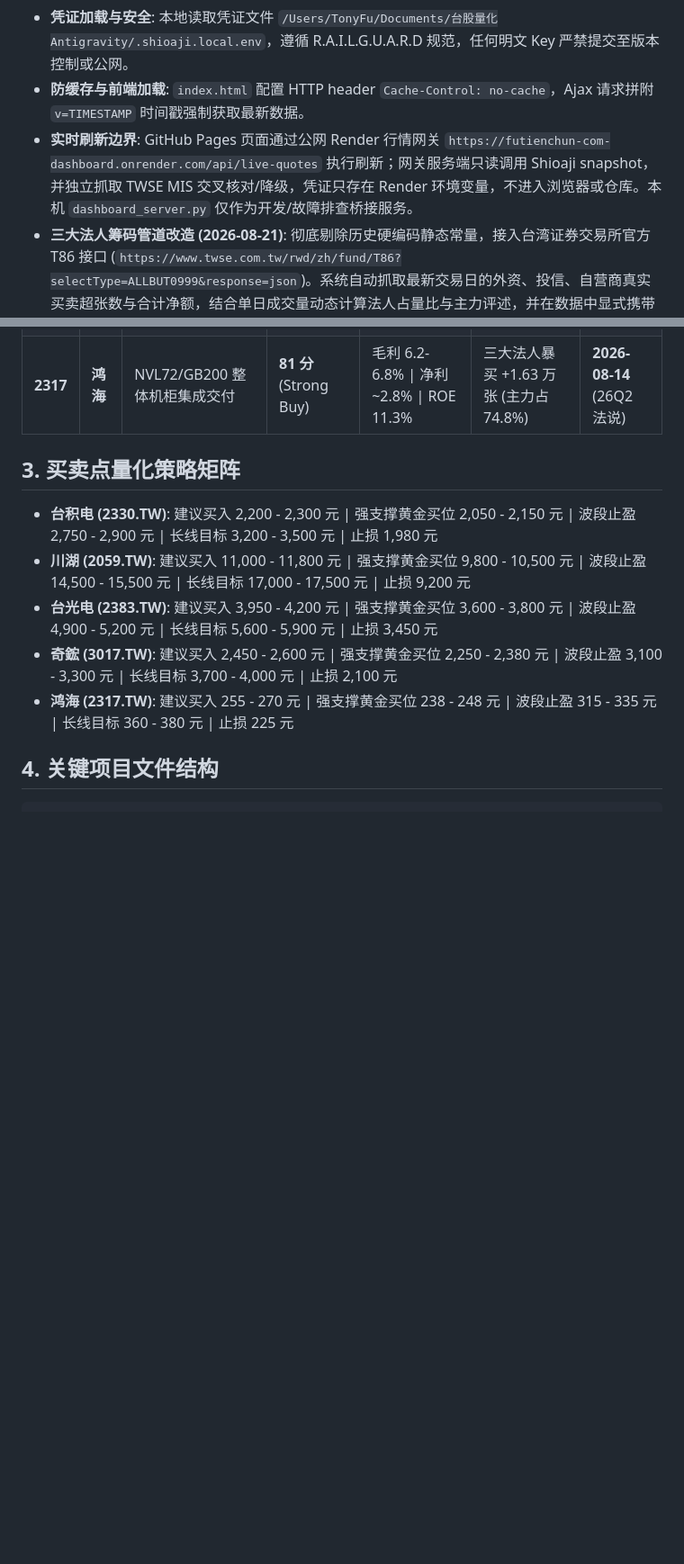
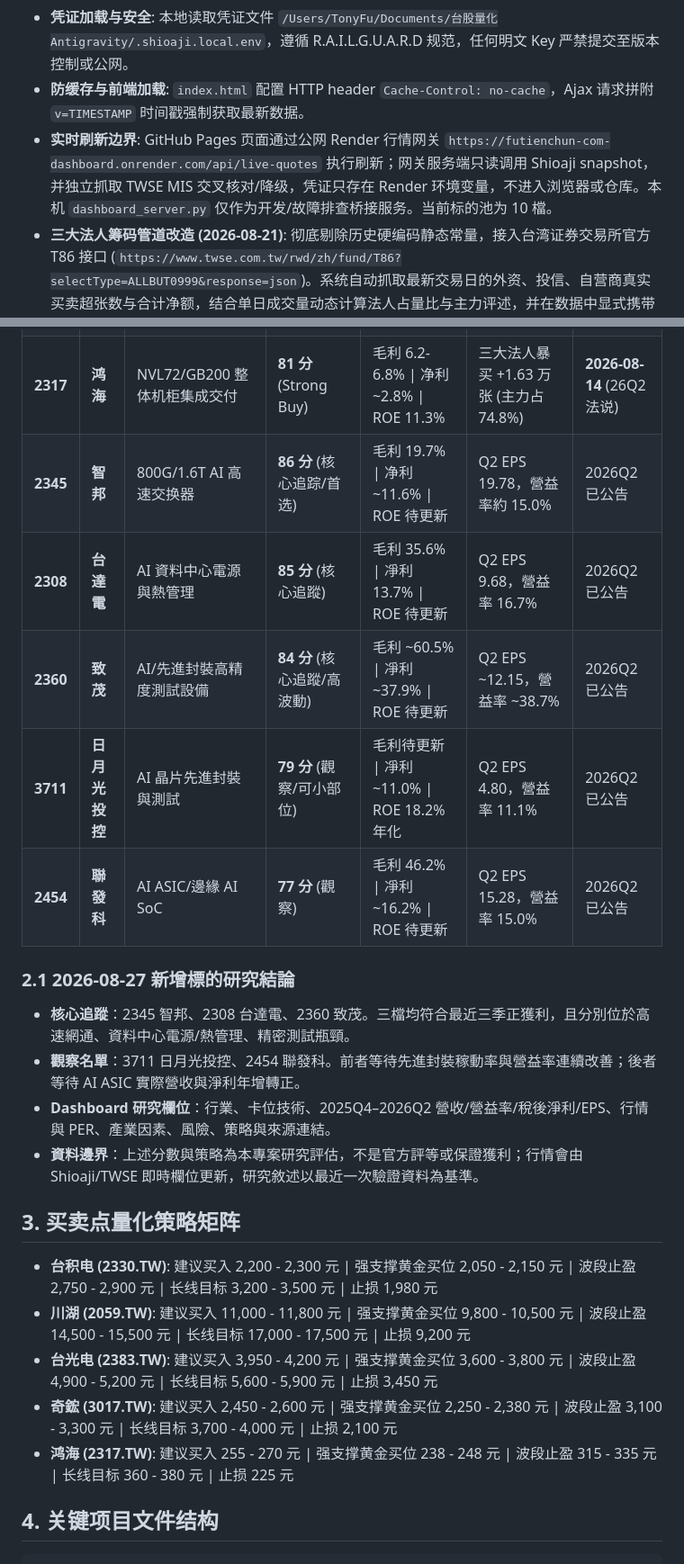
Before and after one commit to TonyTCFu/taiwan-stock-analysis, a Markdown page: MEMORY.md, 2 parts joined by grey strips. Shown at 90% size. GitHub-like rendering; blank space fills up the shorter version.

Commit message:
docs: record ten-stock dashboard rollout

```diff
--- a/MEMORY.md
+++ b/MEMORY.md
@@ -7,6 +7,6 @@
 - **数据源与接口**: 永丰金 Shioaji Python SDK (直连 TWSE/TPEx 交易所实时盘口与三大法人筹码，关联账户 `H121527648` / `傅天君`)。
 - **凭证加载与安全**: 本地读取凭证文件 `/Users/TonyFu/Documents/台股量化Antigravity/.shioaji.local.env`，遵循 R.A.I.L.G.U.A.R.D 规范，任何明文 Key 严禁提交至版本控制或公网。
 - **防缓存与前端加载**: `index.html` 配置 HTTP header `Cache-Control: no-cache`，Ajax 请求拼附 `v=TIMESTAMP` 时间戳强制获取最新数据。
-- **实时刷新边界**: GitHub Pages 页面通过公网 Render 行情网关 `https://futienchun-com-dashboard.onrender.com/api/live-quotes` 执行刷新；网关服务端只读调用 Shioaji snapshot，并独立抓取 TWSE MIS 交叉核对/降级，凭证只存在 Render 环境变量，不进入浏览器或仓库。本机 `dashboard_server.py` 仅作为开发/故障排查桥接服务。
+- **实时刷新边界**: GitHub Pages 页面通过公网 Render 行情网关 `https://futienchun-com-dashboard.onrender.com/api/live-quotes` 执行刷新；网关服务端只读调用 Shioaji snapshot，并独立抓取 TWSE MIS 交叉核对/降级，凭证只存在 Render 环境变量，不进入浏览器或仓库。本机 `dashboard_server.py` 仅作为开发/故障排查桥接服务。当前标的池为 10 檔。
 - **三大法人筹码管道改造 (2026-08-21)**: 彻底剔除历史硬编码静态常量，接入台湾证券交易所官方 T86 接口 (`https://www.twse.com.tw/rwd/zh/fund/T86?selectType=ALLBUT0999&response=json`)。系统自动抓取最新交易日的外资、投信、自营商真实买卖超张数与合计净额，结合单日成交量动态计算法人占量比与主力评述，并在数据中显式携带官方结算日期（如 `2026-08-21 官方结算`），杜绝盘后筹码失真。
 - **服务部署状态**: 公网按钮必须走 Render 行情网关，不能依赖用户设备上的 Python、Shioaji 或本地文件；前端在公网网关失败时明确报错，不静默伪装成刷新成功。
@@ -22,6 +22,17 @@
 | **2383** | **台光电** | 800G/1.6T CCL 高阶材料 (M8/M9) | **88 分** (Strong Buy) | 毛利 33.8% \| 净利 ~19.5% \| ROE 18.6% | 三大法人全线买超 (+2,080 张) | **2026-10-29** (26Q3 财报) |
 | **3017** | **奇鋐** | AI 服务器水冷/液冷系统级霸主 | **85 分** (Strong Buy) | 毛利 33.8-35% \| 净利 ~14.2% \| ROE 17.0% | 投信大举买超 +1,450 张，散户洗筹洗净 | **2026-11-10** (26Q3 法说) |
 | **2317** | **鸿海** | NVL72/GB200 整体机柜集成交付 | **81 分** (Strong Buy) | 毛利 6.2-6.8% \| 净利 ~2.8% \| ROE 11.3% | 三大法人暴买 +1.63 万张 (主力占 74.8%) | **2026-08-14** (26Q2 法说) |
+| **2345** | **智邦** | 800G/1.6T AI 高速交换器 | **86 分** (核心追踪/首选) | 毛利 19.7% \| 净利 ~11.6% \| ROE 待更新 | Q2 EPS 19.78，營益率約 15.0% | 2026Q2 已公告 |
+| **2308** | **台達電** | AI 資料中心電源與熱管理 | **85 分** (核心追蹤) | 毛利 35.6% \| 凈利 13.7% \| ROE 待更新 | Q2 EPS 9.68，營益率 16.7% | 2026Q2 已公告 |
+| **2360** | **致茂** | AI/先進封裝高精度測試設備 | **84 分** (核心追蹤/高波動) | 毛利 ~60.5% \| 凈利 ~37.9% \| ROE 待更新 | Q2 EPS ~12.15，營益率 ~38.7% | 2026Q2 已公告 |
+| **3711** | **日月光投控** | AI 晶片先進封裝與測試 | **79 分** (觀察/可小部位) | 毛利待更新 \| 凈利 ~11.0% \| ROE 18.2% 年化 | Q2 EPS 4.80，營益率 11.1% | 2026Q2 已公告 |
+| **2454** | **聯發科** | AI ASIC/邊緣 AI SoC | **77 分** (觀察) | 毛利 46.2% \| 凈利 ~16.2% \| ROE 待更新 | Q2 EPS 15.28，營益率 15.0% | 2026Q2 已公告 |
+
+### 2.1 2026-08-27 新增標的研究結論
+- **核心追蹤**：2345 智邦、2308 台達電、2360 致茂。三檔均符合最近三季正獲利，且分別位於高速網通、資料中心電源/熱管理、精密測試瓶頸。
+- **觀察名單**：3711 日月光投控、2454 聯發科。前者等待先進封裝稼動率與營益率連續改善；後者等待 AI ASIC 實際營收與淨利年增轉正。
+- **Dashboard 研究欄位**：行業、卡位技術、2025Q4–2026Q2 營收/營益率/稅後淨利/EPS、行情與 PER、產業因素、風險、策略與來源連結。
+- **資料邊界**：上述分數與策略為本專案研究評估，不是官方評等或保證獲利；行情會由 Shioaji/TWSE 即時欄位更新，研究敘述以最近一次驗證資料為基準。
 
 ## 3. 买卖点量化策略矩阵
 
```
Also changed, not shown: other parts of MEMORY.md (+2 -2 lines), HANDOVER.md (+18 -9 lines).
